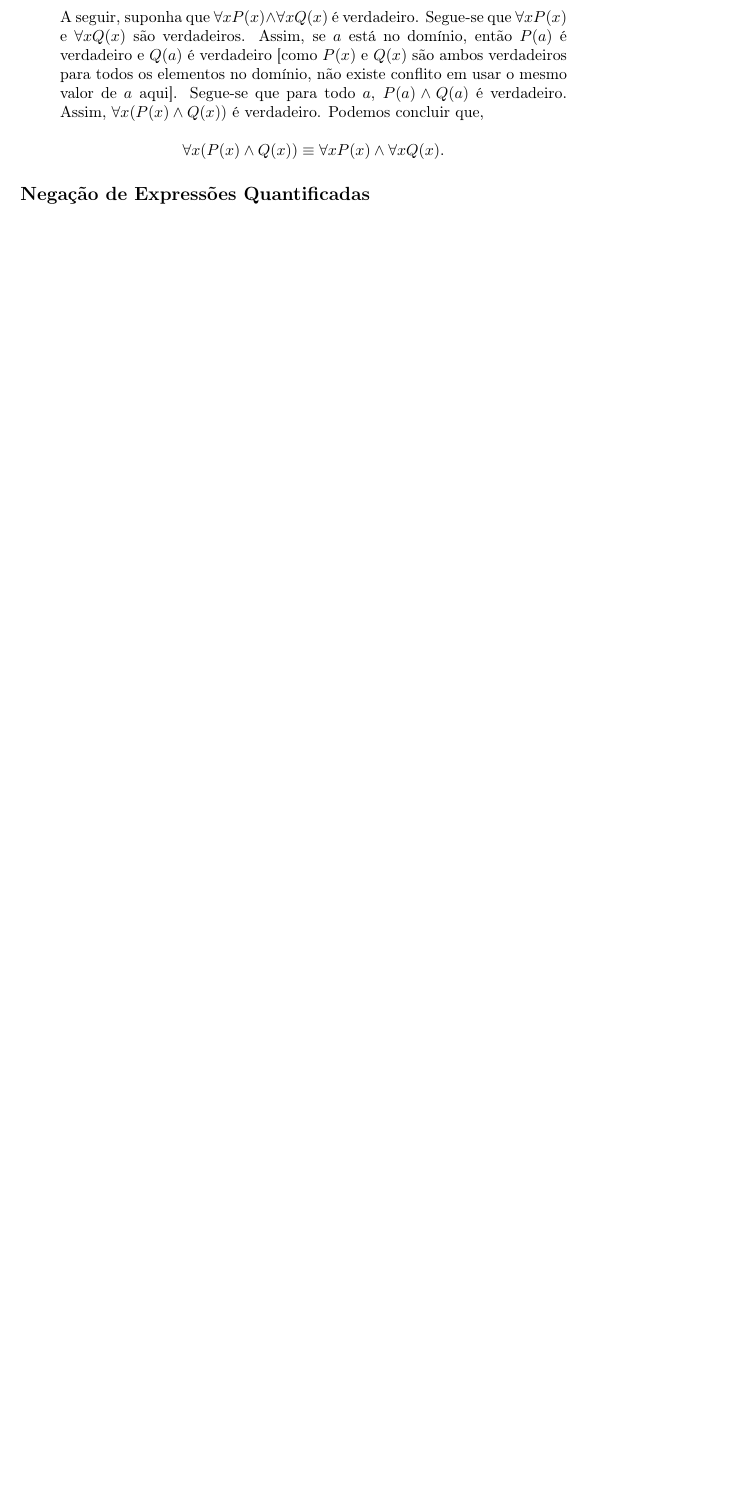
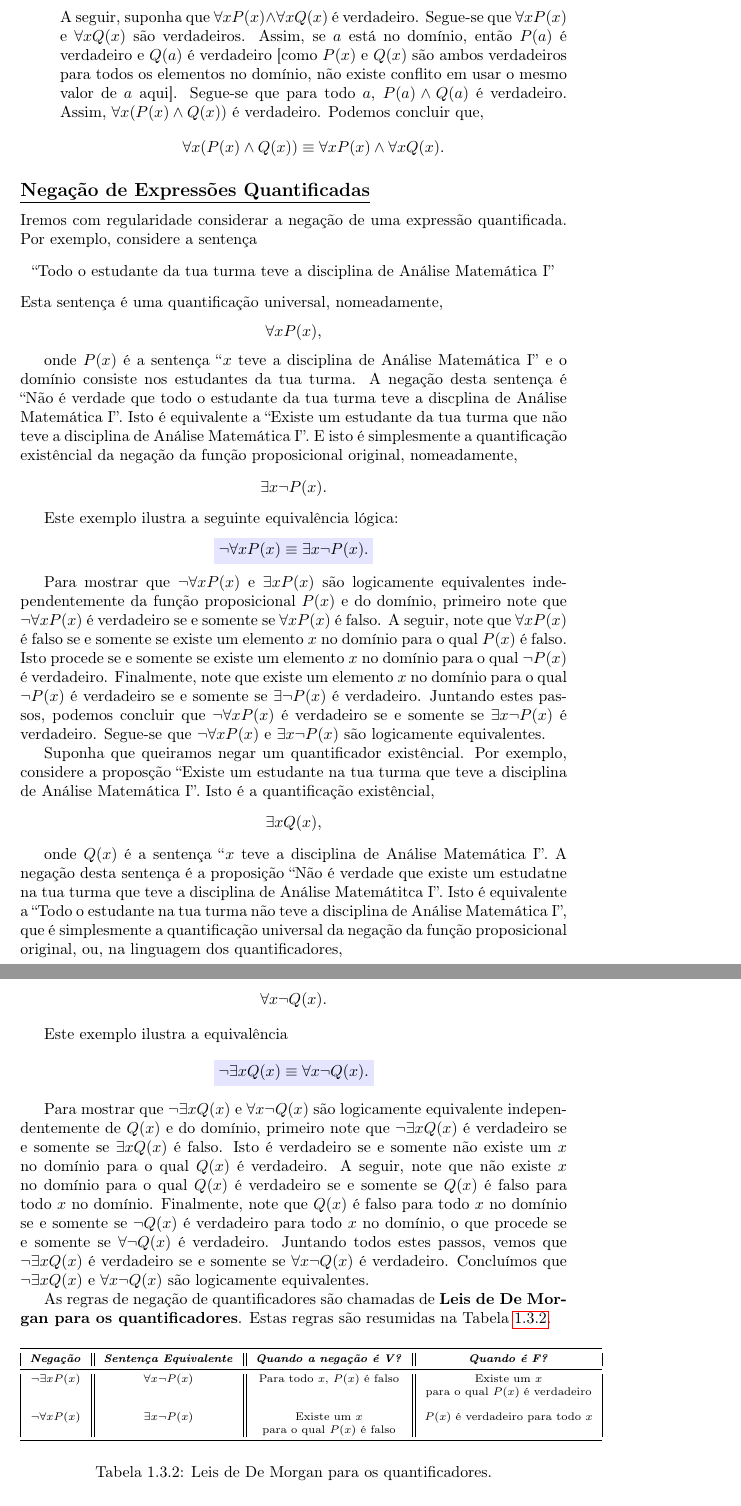
Before and after one commit to discretos/sebenta, a LaTeX document (main.tex, which reads chapter/1.tex): part of page 30 of 78 before the commit and two parts of pages 30 and 31 of 80 after it, the two joined at a grey line, cut so that both start at the same text, the shorter picture padded with empty space. Compiled offline with pdfLaTeX.

Commit message:
Some more good stuff

```diff
--- a/chapter/1.tex
+++ b/chapter/1.tex
@@ -1635,4 +1635,107 @@ $\forall x(P(x) \land Q(x)) \equiv \forall xP(x) \land \forall xQ(x).$
 
 
 \subsection*{\underline{Negação de Expressões Quantificadas}}
-\subsection*{\underline{Tradução de Expressões Lógicas}}
+
+Iremos com regularidade considerar a negação de uma expressão quantificada. Por
+exemplo, considere a sentença
+
+\begin{center}
+``Todo o estudante da tua turma teve a disciplina de Análise Matemática I''
+\end{center}
+Esta sentença é uma quantificação universal, nomeadamente,
+\begin{center}
+$\forall xP(x)$,
+\end{center}
+
+onde $P(x)$ é a sentença ``$x$ teve a disciplina de Análise Matemática I'' e o
+domínio consiste nos estudantes da tua turma. A negação desta sentença é ``Não é
+verdade que todo o estudante da tua turma teve a discplina de Análise Matemática
+I''. Isto é equivalente a ``Existe um estudante da tua turma que não teve a
+disciplina de Análise Matemática I''. E isto é simplesmente a quantificação
+existêncial da negação da função proposicional original, nomeadamente,
+
+\begin{center}
+$\exists x\lnot P(x)$.
+\end{center}
+
+Este exemplo ilustra a seguinte equivalência lógica:
+\begin{center}
+\colorbox{blue!10}{$\lnot\forall xP(x) \equiv \exists x\lnot P(x).$}
+\end{center}
+
+Para mostrar que $\lnot\forall xP(x)$ e $\exists xP(x)$ são logicamente
+equivalentes independentemente da função proposicional $P(x)$ e do domínio,
+primeiro note que $\lnot\forall xP(x)$ é verdadeiro se e somente se $\forall
+xP(x)$ é falso. A seguir, note que $\forall xP(x)$ é falso se e somente se
+existe um elemento $x$ no domínio para o qual $P(x)$ é falso. Isto procede se e
+somente se existe um elemento $x$ no domínio para o qual $\lnot P(x)$ é
+verdadeiro. Finalmente, note que existe um elemento $x$ no domínio para o qual
+$\lnot P(x)$ é verdadeiro se e somente se $\exists \lnot P(x)$ é verdadeiro.
+Juntando estes passos, podemos concluir que $\lnot \forall xP(x)$ é verdadeiro
+se e somente se $\exists x\lnot P(x)$ é verdadeiro. Segue-se que $\lnot\forall
+xP(x)$ e $\exists x\lnot P(x)$ são logicamente equivalentes.
+
+Suponha que queiramos negar um quantificador existêncial. Por exemplo,
+considere a proposção ``Existe um estudante na tua turma que teve a disciplina
+de Análise Matemática I''. Isto é a quantificação existêncial,
+
+\begin{center}
+$\exists xQ(x)$,
+\end{center}
+
+onde $Q(x)$ é a sentença ``$x$ teve a disciplina de Análise Matemática I''. A
+negação desta sentença é a proposição ``Não é verdade que existe um estudatne na
+tua turma que teve a disciplina de Análise Matemátitca I''. Isto é equivalente a
+``Todo o estudante na tua turma não teve a disciplina de Análise Matemática I'',
+que é simplesmente a quantificação universal da negação da função proposicional
+original, ou, na linguagem dos quantificadores,
+
+\begin{center}
+$\forall x\lnot Q(x).$
+\end{center}
+
+Este exemplo ilustra a equivalência
+
+\begin{center}
+\colorbox{blue!10}{$\lnot \exists xQ(x) \equiv \forall x\lnot Q(x).$}
+\end{center}
+
+
+Para mostrar que $\lnot\exists xQ(x)$ e $\forall x\lnot Q(x)$ são logicamente
+equivalente independentemente de $Q(x)$ e do domínio, primeiro note que
+$\lnot\exists xQ(x)$ é verdadeiro se e somente se $\exists xQ(x)$ é falso. Isto
+é verdadeiro se e somente não existe um $x$ no domínio para o qual $Q(x)$ é
+verdadeiro. A seguir, note que não existe $x$ no domínio para o qual $Q(x)$ é
+verdadeiro se e somente se $Q(x)$ é falso para todo $x$ no domínio. Finalmente,
+note que $Q(x)$ é falso para todo $x$ no domínio se e somente se $\lnot Q(x)$ é
+verdadeiro para todo $x$ no domínio, o que procede se e somente se
+$\forall\lnot Q(x)$ é verdadeiro. Juntando todos estes passos, vemos que
+$\lnot\exists xQ(x)$ é verdadeiro se e somente se $\forall x\lnot Q(x)$ é
+verdadeiro. Concluímos que $\lnot\exists xQ(x)$ e $\forall x\lnot Q(x)$ são
+logicamente equivalentes.
+
+
+As regras de negação de quantificadores são chamadas de \textbf{Leis de De
+Morgan para os quantificadores}. Estas regras são resumidas na Tabela
+\ref{tab128}.
+
+
+\begin{table}[H]
+	\centering
+	\scriptsize{
+	\begin{tabular}{|c||c||c||c|}%
+	\toprule
+	\textbf{\emph{Negação}}&\textbf{\emph{Sentença
+	Equivalente}}&\textbf{\emph{Quando a negação é V?}}&\textbf{\emph{Quando
+	é F?}}\\
+	\midrule
+	$\lnot \exists xP(x)$ & $\forall x\lnot P(x)$ & Para todo $x$, $P(x)$ é falso &
+	Existe um $x$ \\ & & & para o qual $P(x)$ é verdadeiro\\
+	&&& \\
+
+	$\lnot \forall xP(x)$ & $\exists x\lnot P(x)$ & Existe um $x$ & $P(x)$ é verdadeiro para todo $x$\\
+	& & para o qual $P(x)$ é falso &\\
+	\bottomrule%
+	\end{tabular}%
+	}
+	\caption{Leis de De Morgan para os quantificadores.}
--- a/main.tex
+++ b/main.tex
@@ -1,5 +1,5 @@
 \documentclass[a4paper]{report}
-\usepackage[useregional]{datetime2}
+\usepackage[useregional, showdow]{datetime2}
 \usepackage[portuguese]{babel}
 \usepackage[T1]{fontenc}
 \usepackage{inputenc}
```
Also changed, not shown: chapter/2.tex (+1 -1 lines), chapter/3.tex (+2 -2 lines), chapter/4.tex (+2 -2 lines), main.pdf, chapter/1.tex (102 more changed lines), 3 other files.
